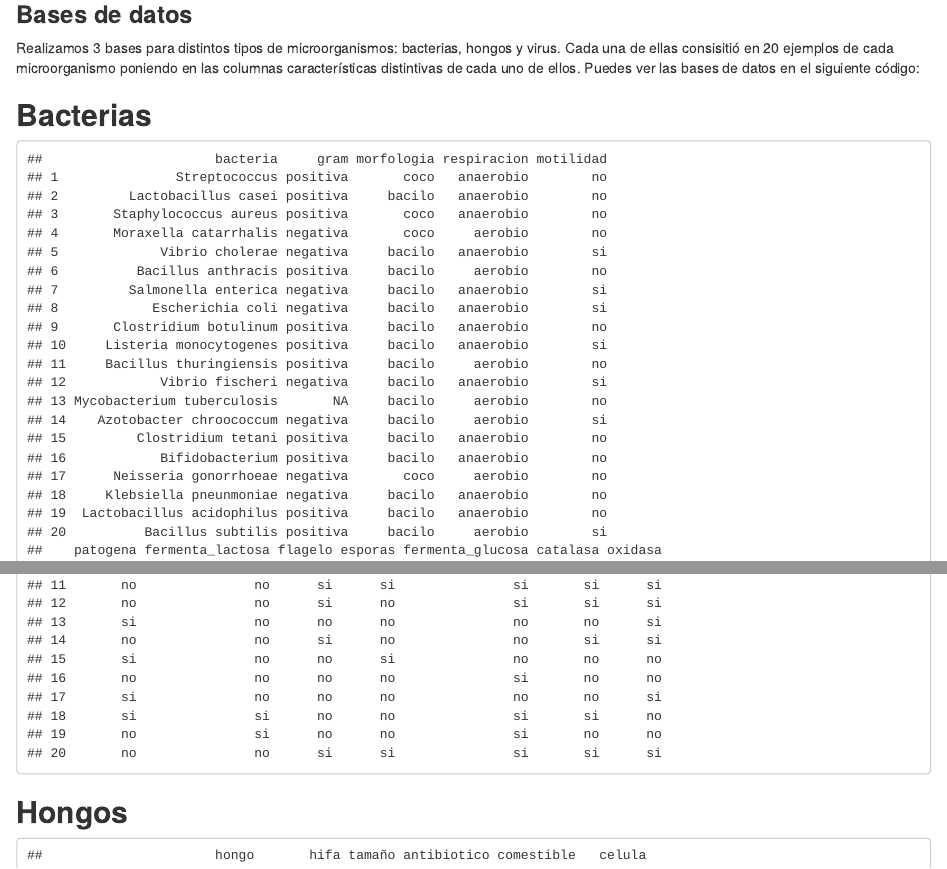
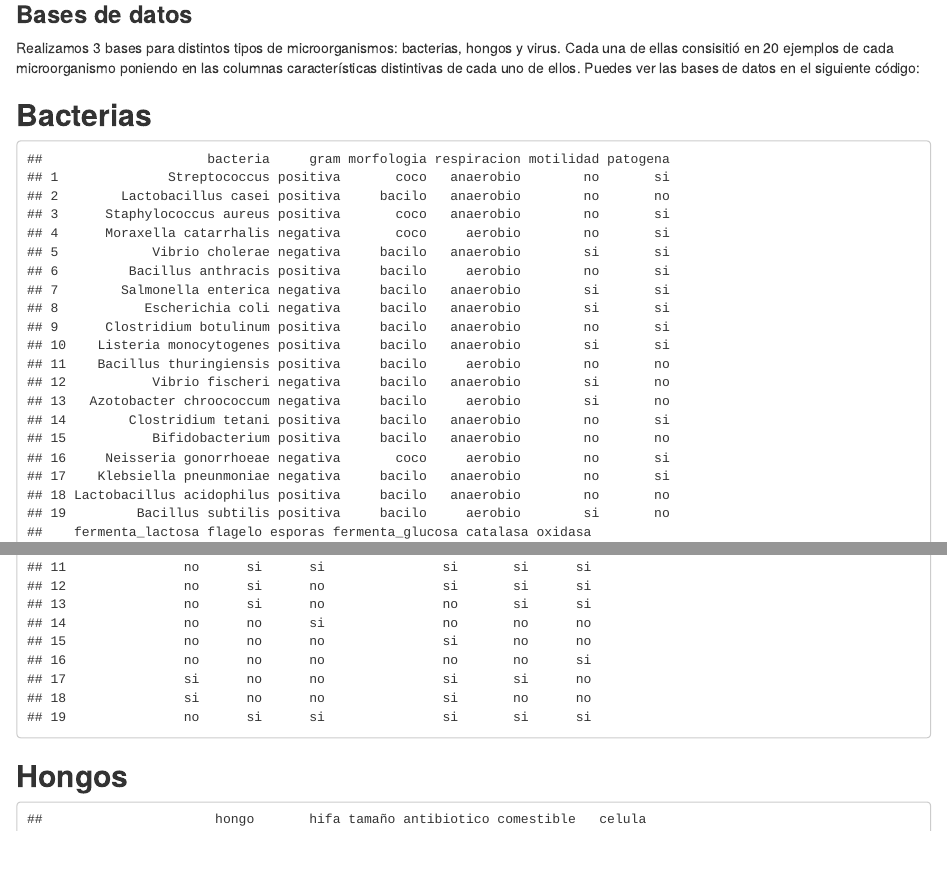
Before and after one commit to isa134340/proyecto_x, an R Markdown document (Instrucciones_adv.Rmd): the page in a window 1100 px wide, from 350 px down, and a second part further down, joined at a grey line. Rendered offline with R 4.5, knitr and Pandoc, with nearby package versions; drawn as R Markdown's standard HTML page in place of the format the file asks for.

Commit message:
corregido bacterias

````diff
--- a/Instrucciones_adv.Rmd
+++ b/Instrucciones_adv.Rmd
@@ -28,7 +28,3 @@ Realizamos 3 bases para distintos tipos de microorganismos: bacterias, hongos y
 
 ## __Bacterias__
 ```{r,echo=FALSE}
-data.frame(bacteria=c("Streptococcus","Lactobacillus casei","Staphylococcus aureus","Moraxella catarrhalis","Vibrio cholerae","Bacillus anthracis","Salmonella enterica","Escherichia coli","Clostridium botulinum","Listeria monocytogenes","Bacillus thuringiensis","Vibrio fischeri","Mycobacterium tuberculosis","Azotobacter chroococcum","Clostridium tetani","Bifidobacterium","Neisseria gonorrhoeae","Klebsiella pneunmoniae","Lactobacillus acidophilus","Bacillus subtilis"),
-  gram=c("positiva","positiva","positiva","negativa","negativa","positiva","negativa","negativa","positiva","positiva","positiva","negativa","NA","negativa","positiva","positiva","negativa","negativa","positiva","positiva"),
-  morfologia=c("coco","bacilo","coco","coco","bacilo","bacilo","bacilo","bacilo","bacilo","bacilo","bacilo","bacilo","bacilo","bacilo","bacilo","bacilo","coco","bacilo","bacilo","bacilo"),
-  respiracion=c("anaerobio","anaerobio","anaerobio","aerobio","anaerobio","aerobio","anaerobio","anaerobio","anaerobio","anaerobio","aerobio","anaerobio","aerobio","aerobio","anaerobio","anaerobio","aerobio","anaerobio","anaerobio","aerobio"),
@@ -38,2 +31,4 @@ data.frame(bacteria=c("Streptococcus","Lactobacillus casei","Staphylococcus aure
-  flagelo=c("no","no","no","no","si","si","si","si","no","si","si","si","no","si","no","no","no","no","no","si"),
-  esporas=c("no","no","no","no","no","si","no","no","si","no","si","no","no","no","si","no","no","no","no","si"),
+data.frame(bacteria=c("Streptococcus","Lactobacillus casei","Staphylococcus aureus","Moraxella catarrhalis","Vibrio cholerae","Bacillus anthracis","Salmonella enterica","Escherichia coli","Clostridium botulinum","Listeria monocytogenes","Bacillus thuringiensis","Vibrio fischeri","Azotobacter chroococcum","Clostridium tetani","Bifidobacterium","Neisseria gonorrhoeae","Klebsiella pneunmoniae","Lactobacillus acidophilus","Bacillus subtilis"),
+  gram=c("positiva","positiva","positiva","negativa","negativa","positiva","negativa","negativa","positiva","positiva","positiva","negativa","negativa","positiva","positiva","negativa","negativa","positiva","positiva"),
+  morfologia=c("coco","bacilo","coco","coco","bacilo","bacilo","bacilo","bacilo","bacilo","bacilo","bacilo","bacilo","bacilo","bacilo","bacilo","coco","bacilo","bacilo","bacilo"),
+  respiracion=c("anaerobio","anaerobio","anaerobio","aerobio","anaerobio","aerobio","anaerobio","anaerobio","anaerobio","anaerobio","aerobio","anaerobio","aerobio","anaerobio","anaerobio","aerobio","anaerobio","anaerobio","aerobio"),
@@ -42,0 +39 @@ data.frame(bacteria=c("Streptococcus","Lactobacillus casei","Staphylococcus aure
+  esporas=c("no","no","no","no","no","si","no","no","si","no","si","no","no","si","no","no","no","no","si"),
````
Also changed, not shown: Instrucciones_adv.html, Instrucciones_adv.Rmd (13 more changed lines).
